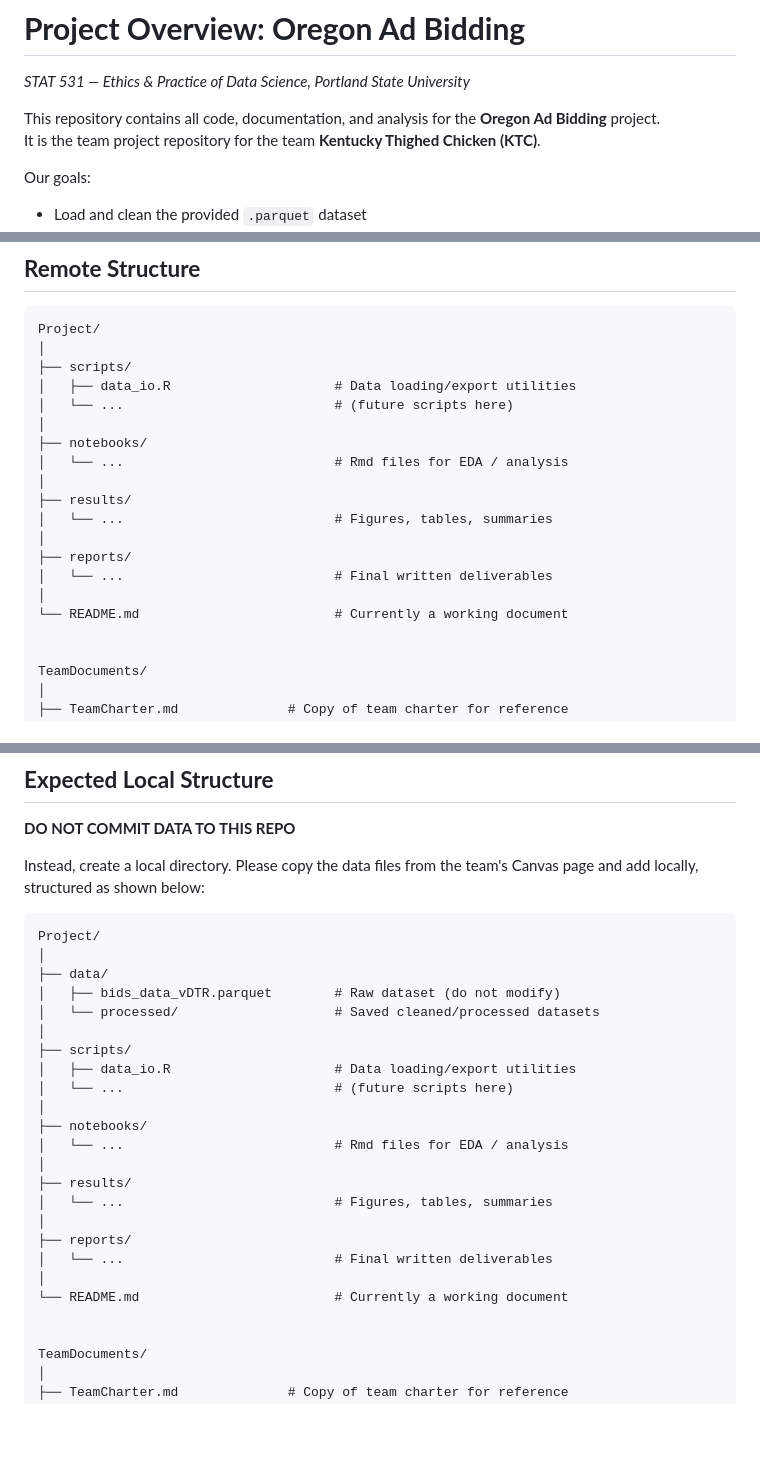
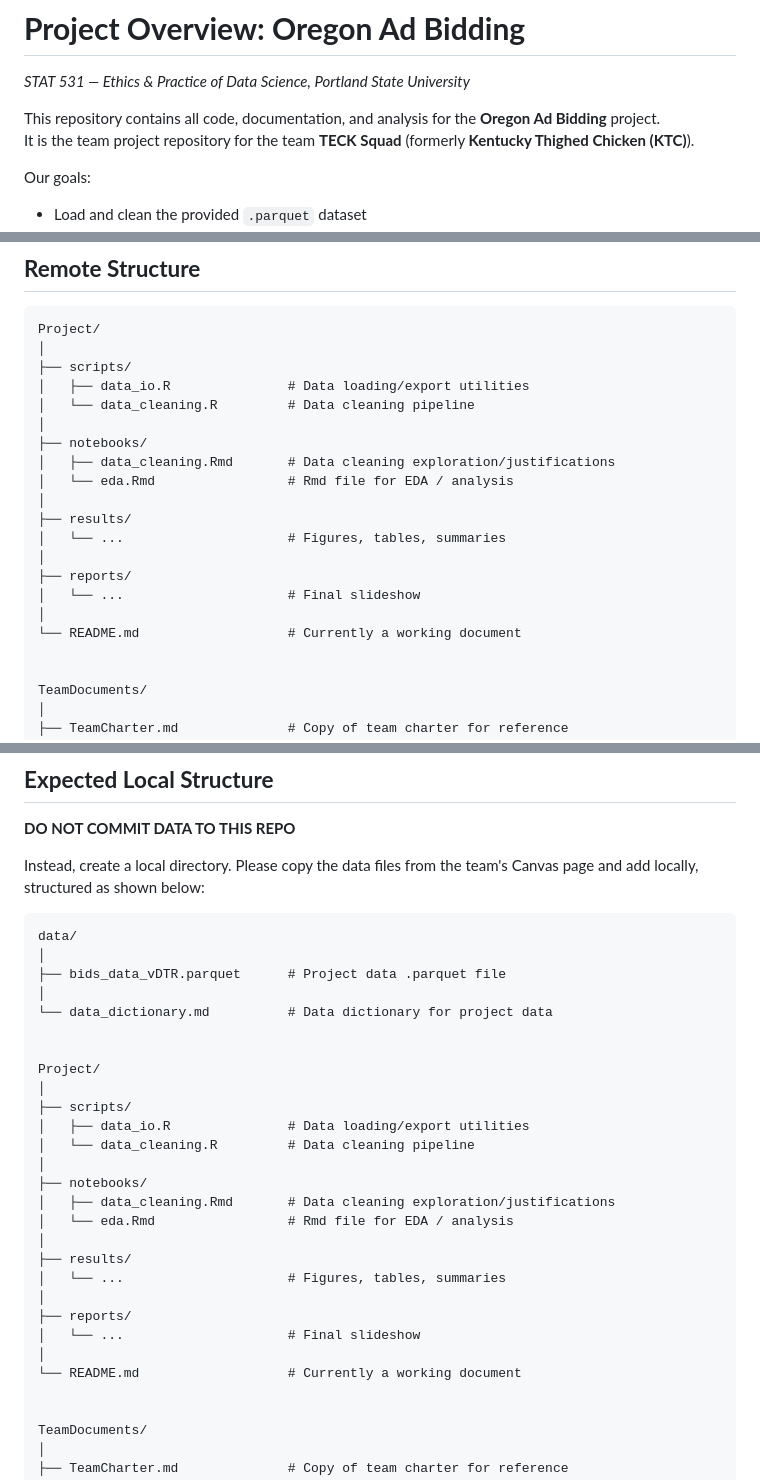
Before and after one commit to etoobian/STAT531_Project, a Markdown page: README.md, 3 parts joined by grey strips. GitHub-like rendering; blank space fills up the shorter version.

Commit message:
README: edits

````diff
--- a/README.md
+++ b/README.md
@@ -2,7 +2,7 @@
 *STAT 531 — Ethics & Practice of Data Science, Portland State University*
 
 This repository contains all code, documentation, and analysis for the **Oregon Ad Bidding** project.
-It is the team project repository for the team **Kentucky Thighed Chicken (KTC)**.
+It is the team project repository for the team **TECK Squad** (formerly **Kentucky Thighed Chicken (KTC)**).
 
 Our goals:
 
@@ -28,19 +28,20 @@ All data must be stored **locally** by team members following the structure desc
 Project/
 │
 ├── scripts/
-│   ├── data_io.R                     # Data loading/export utilities
-│   └── ...                           # (future scripts here)
+│   ├── data_io.R               # Data loading/export utilities
+│   └── data_cleaning.R         # Data cleaning pipeline
 │
 ├── notebooks/
-│   └── ...                           # Rmd files for EDA / analysis
+│   ├── data_cleaning.Rmd       # Data cleaning exploration/justifications
+│   └── eda.Rmd                 # Rmd file for EDA / analysis
 │
 ├── results/
-│   └── ...                           # Figures, tables, summaries
+│   └── ...                     # Figures, tables, summaries
 │
 ├── reports/
-│   └── ...                           # Final written deliverables
+│   └── ...                     # Final slideshow
 │
-└── README.md                         # Currently a working document
+└── README.md                   # Currently a working document
 
 
 TeamDocuments/
@@ -66,26 +67,30 @@ Instead, create a local directory.
 Please copy the data files from the team's Canvas page and add locally, structured as shown below:
 
 ```
+data/
+│
+├── bids_data_vDTR.parquet      # Project data .parquet file
+│
+└── data_dictionary.md          # Data dictionary for project data
+
+
 Project/
 │
-├── data/
-│   ├── bids_data_vDTR.parquet        # Raw dataset (do not modify)
-│   └── processed/                    # Saved cleaned/processed datasets
-│
 ├── scripts/
-│   ├── data_io.R                     # Data loading/export utilities
-│   └── ...                           # (future scripts here)
+│   ├── data_io.R               # Data loading/export utilities
+│   └── data_cleaning.R         # Data cleaning pipeline
 │
 ├── notebooks/
-│   └── ...                           # Rmd files for EDA / analysis
+│   ├── data_cleaning.Rmd       # Data cleaning exploration/justifications
+│   └── eda.Rmd                 # Rmd file for EDA / analysis
 │
 ├── results/
-│   └── ...                           # Figures, tables, summaries
+│   └── ...                     # Figures, tables, summaries
 │
 ├── reports/
-│   └── ...                           # Final written deliverables
+│   └── ...                     # Final slideshow
 │
-└── README.md                         # Currently a working document
+└── README.md                   # Currently a working document
 
 
 TeamDocuments/
````
Also changed, not shown: other parts of README.md (+2 -1 lines).
